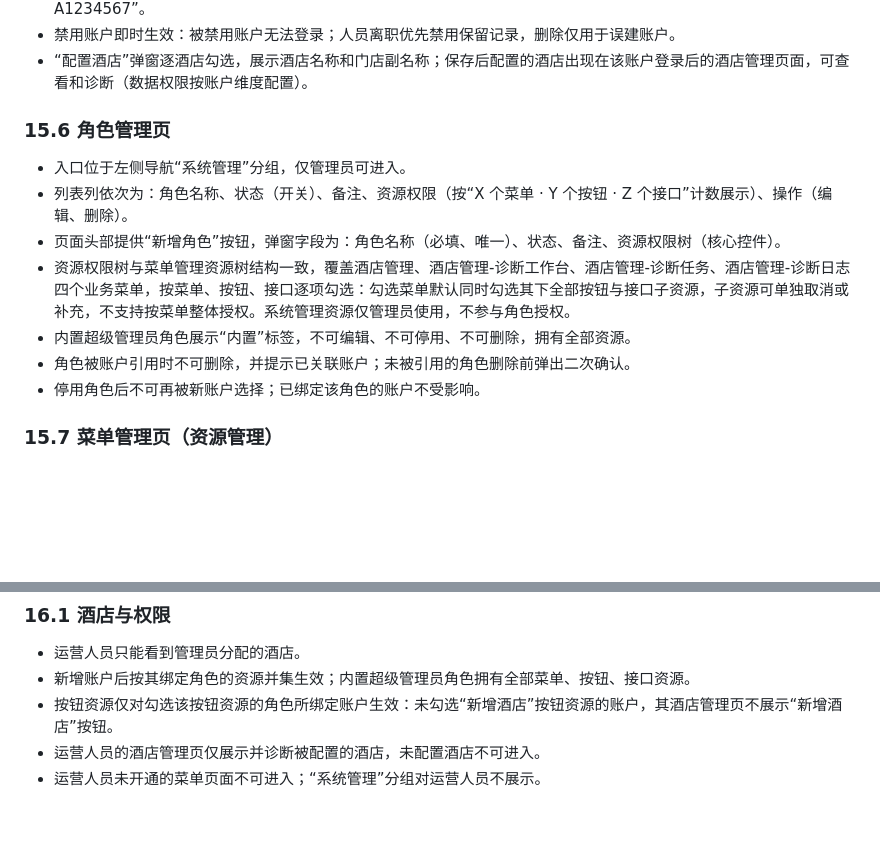
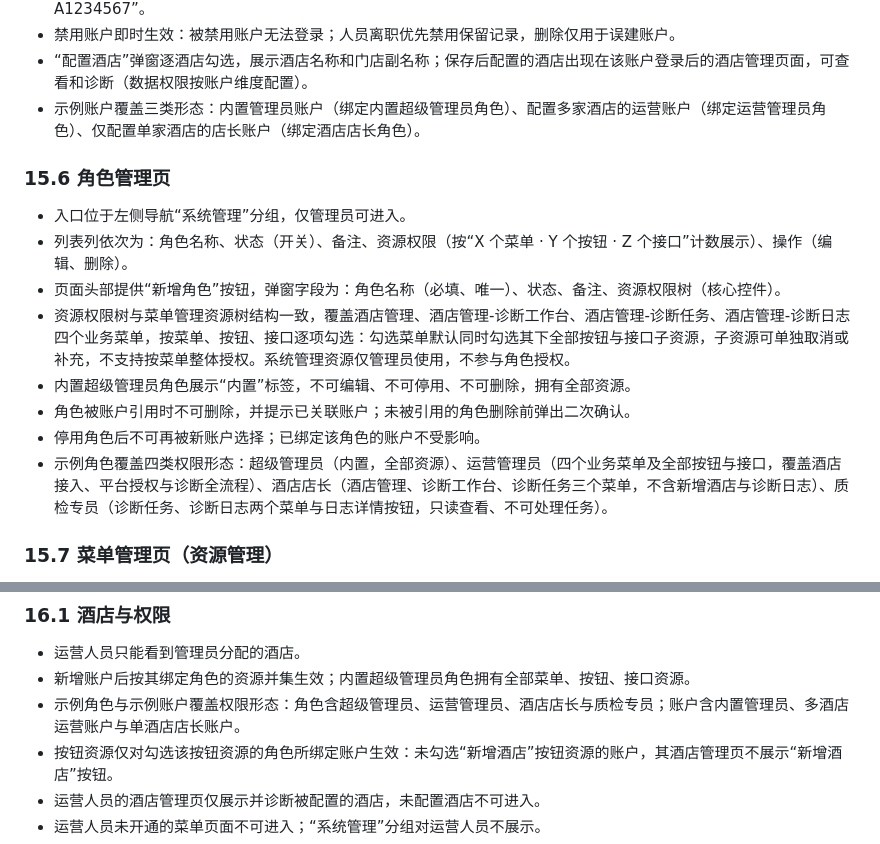
Before and after one commit to hewei-wei/hotel-diag-proto, a Markdown page: 酒店新媒体营销平台_诊断需求PRD_v0.1.md, 2 parts joined by grey strips. Rendered like a GitHub page; blank space fills up the shorter version.

Commit message:
PRD 系统管理补充角色与示例账户形态：15.5 示例账户三类（内置管理员/多酒店运营/单酒店店长）、15.6 示例角色四类（超级管理员/运营管理员/酒店店长/质检专员含资源范围）、16.1 验收同步
Co-Authored-By: Claude Code <noreply@anthropic.com>

```diff
--- a/酒店新媒体营销平台_诊断需求PRD_v0.1.md
+++ b/酒店新媒体营销平台_诊断需求PRD_v0.1.md
@@ -512,6 +512,7 @@ stateDiagram-v2
 - 删除、重置密码均弹出二次确认弹窗；重置密码统一重置为初始密码 A1234567，成功提示“重置成功，初始密码为 A1234567”。
 - 禁用账户即时生效：被禁用账户无法登录；人员离职优先禁用保留记录，删除仅用于误建账户。
 - “配置酒店”弹窗逐酒店勾选，展示酒店名称和门店副名称；保存后配置的酒店出现在该账户登录后的酒店管理页面，可查看和诊断（数据权限按账户维度配置）。
+- 示例账户覆盖三类形态：内置管理员账户（绑定内置超级管理员角色）、配置多家酒店的运营账户（绑定运营管理员角色）、仅配置单家酒店的店长账户（绑定酒店店长角色）。
 
 ### 15.6 角色管理页
 
@@ -522,6 +523,7 @@ stateDiagram-v2
 - 内置超级管理员角色展示“内置”标签，不可编辑、不可停用、不可删除，拥有全部资源。
 - 角色被账户引用时不可删除，并提示已关联账户；未被引用的角色删除前弹出二次确认。
 - 停用角色后不可再被新账户选择；已绑定该角色的账户不受影响。
+- 示例角色覆盖四类权限形态：超级管理员（内置，全部资源）、运营管理员（四个业务菜单及全部按钮与接口，覆盖酒店接入、平台授权与诊断全流程）、酒店店长（酒店管理、诊断工作台、诊断任务三个菜单，不含新增酒店与诊断日志）、质检专员（诊断任务、诊断日志两个菜单与日志详情按钮，只读查看、不可处理任务）。
 
 ### 15.7 菜单管理页（资源管理）
 
@@ -545,6 +547,7 @@ stateDiagram-v2
 
 - 运营人员只能看到管理员分配的酒店。
 - 新增账户后按其绑定角色的资源并集生效；内置超级管理员角色拥有全部菜单、按钮、接口资源。
+- 示例角色与示例账户覆盖权限形态：角色含超级管理员、运营管理员、酒店店长与质检专员；账户含内置管理员、多酒店运营账户与单酒店店长账户。
 - 按钮资源仅对勾选该按钮资源的角色所绑定账户生效：未勾选“新增酒店”按钮资源的账户，其酒店管理页不展示“新增酒店”按钮。
 - 运营人员的酒店管理页仅展示并诊断被配置的酒店，未配置酒店不可进入。
 - 运营人员未开通的菜单页面不可进入；“系统管理”分组对运营人员不展示。
```
